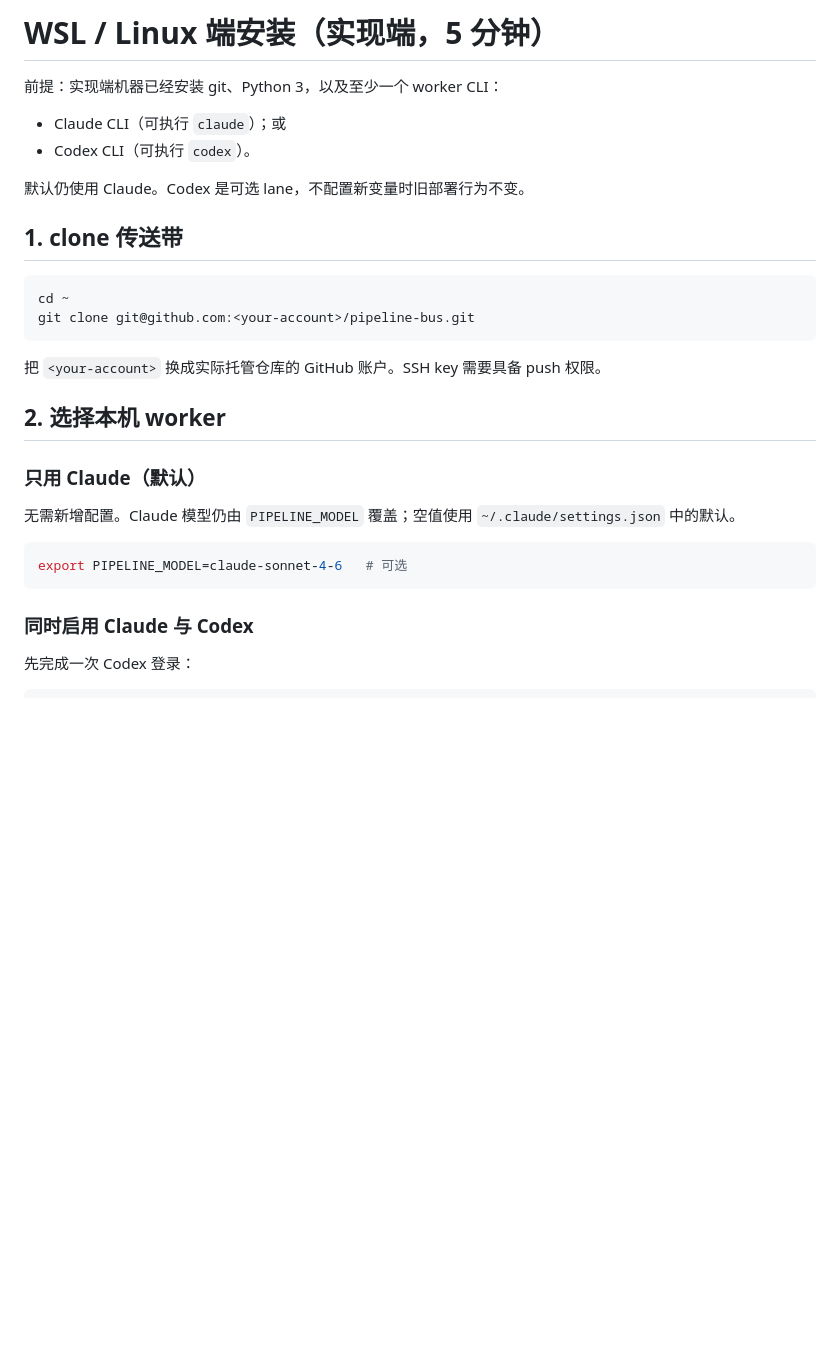
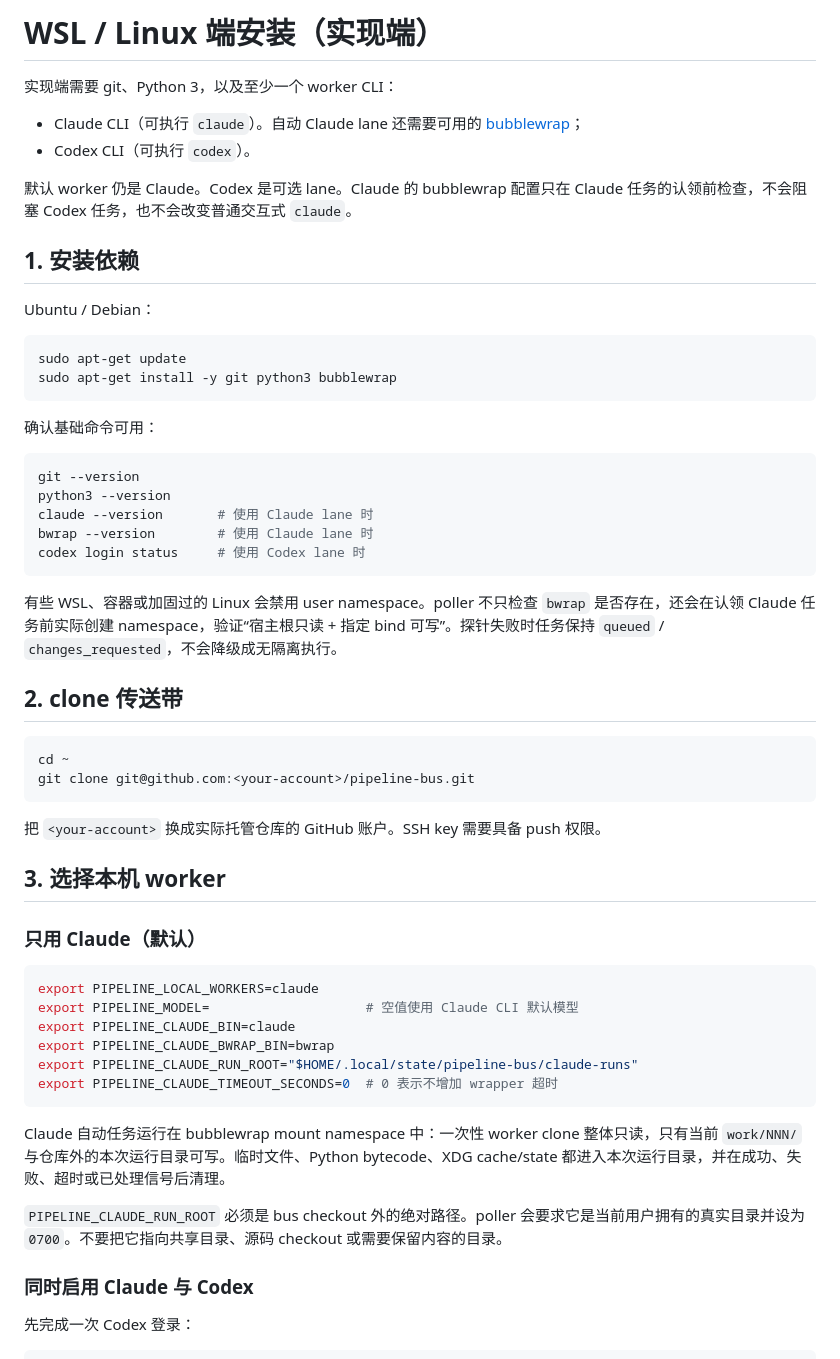
Before and after one commit to kohaku4yz/pipeline-bus, a Markdown page: wsl/SETUP.md, the part around one of its changes. Rendered like a GitHub page; blank space fills up the shorter version.

Commit message:
docs: document Claude worker isolation setup

````diff
--- a/wsl/SETUP.md
+++ b/wsl/SETUP.md
@@ -1,13 +1,34 @@
-# WSL / Linux 端安装（实现端，5 分钟）
+# WSL / Linux 端安装（实现端）
 
-前提：实现端机器已经安装 git、Python 3，以及至少一个 worker CLI：
+实现端需要 git、Python 3，以及至少一个 worker CLI：
 
-- Claude CLI（可执行 `claude`）；或
+- Claude CLI（可执行 `claude`）。自动 Claude lane 还需要可用的 [bubblewrap](https://github.com/containers/bubblewrap)；
 - Codex CLI（可执行 `codex`）。
 
-默认仍使用 Claude。Codex 是可选 lane，不配置新变量时旧部署行为不变。
+默认 worker 仍是 Claude。Codex 是可选 lane。Claude 的 bubblewrap 配置只在 Claude 任务的认领前检查，不会阻塞 Codex 任务，也不会改变普通交互式 `claude`。
 
-## 1. clone 传送带
+## 1. 安装依赖
+
+Ubuntu / Debian：
+
+```bash
+sudo apt-get update
+sudo apt-get install -y git python3 bubblewrap
+```
+
+确认基础命令可用：
+
+```bash
+git --version
+python3 --version
+claude --version       # 使用 Claude lane 时
+bwrap --version        # 使用 Claude lane 时
+codex login status     # 使用 Codex lane 时
+```
+
+有些 WSL、容器或加固过的 Linux 会禁用 user namespace。poller 不只检查 `bwrap` 是否存在，还会在认领 Claude 任务前实际创建 namespace，验证“宿主根只读 + 指定 bind 可写”。探针失败时任务保持 `queued` / `changes_requested`，不会降级成无隔离执行。
+
+## 2. clone 传送带
 
 ```bash
 cd ~
@@ -16,15 +37,22 @@ git clone git@github.com:<your-account>/pipeline-bus.git
 
 把 `<your-account>` 换成实际托管仓库的 GitHub 账户。SSH key 需要具备 push 权限。
 
-## 2. 选择本机 worker
+## 3. 选择本机 worker
 
 ### 只用 Claude（默认）
 
-无需新增配置。Claude 模型仍由 `PIPELINE_MODEL` 覆盖；空值使用 `~/.claude/settings.json` 中的默认。
+```bash
+export PIPELINE_LOCAL_WORKERS=claude
+export PIPELINE_MODEL=                    # 空值使用 Claude CLI 默认模型
+export PIPELINE_CLAUDE_BIN=claude
+export PIPELINE_CLAUDE_BWRAP_BIN=bwrap
+export PIPELINE_CLAUDE_RUN_ROOT="$HOME/.local/state/pipeline-bus/claude-runs"
+export PIPELINE_CLAUDE_TIMEOUT_SECONDS=0  # 0 表示不增加 wrapper 超时
+```
 
-```bash
-export PIPELINE_MODEL=claude-sonnet-4-6   # 可选
-```
+Claude 自动任务运行在 bubblewrap mount namespace 中：一次性 worker clone 整体只读，只有当前 `work/NNN/` 与仓库外的本次运行目录可写。临时文件、Python bytecode、XDG cache/state 都进入本次运行目录，并在成功、失败、超时或已处理信号后清理。
+
+`PIPELINE_CLAUDE_RUN_ROOT` 必须是 bus checkout 外的绝对路径。poller 会要求它是当前用户拥有的真实目录并设为 `0700`。不要把它指向共享目录、源码 checkout 或需要保留内容的目录。
 
 ### 同时启用 Claude 与 Codex
 
````
Also changed, not shown: other parts of wsl/SETUP.md (+26 -11 lines).
